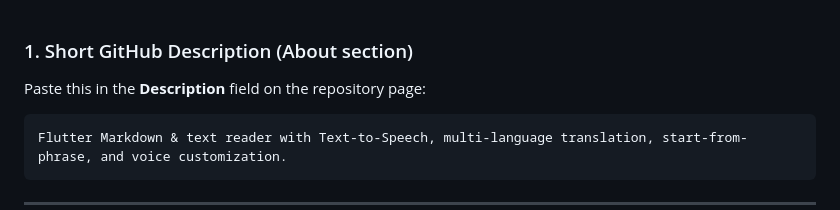
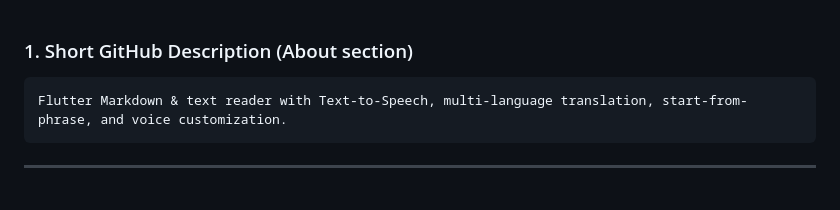
Before and after one commit to Tebohotet/md_reader_tts, a Markdown page: README.md, the part around the change. GitHub-like rendering; blank space fills up the shorter version.

````diff
--- a/README.md
+++ b/README.md
@@ -1,6 +1,6 @@
 ### 1. Short GitHub Description (About section)
 
-Paste this in the **Description** field on the repository page:
+
 
 ```
 Flutter Markdown & text reader with Text-to-Speech, multi-language translation, start-from-phrase, and voice customization.
````
